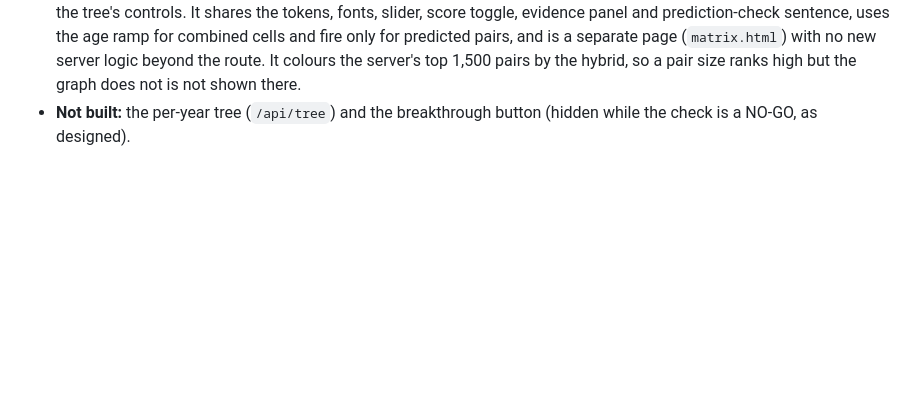
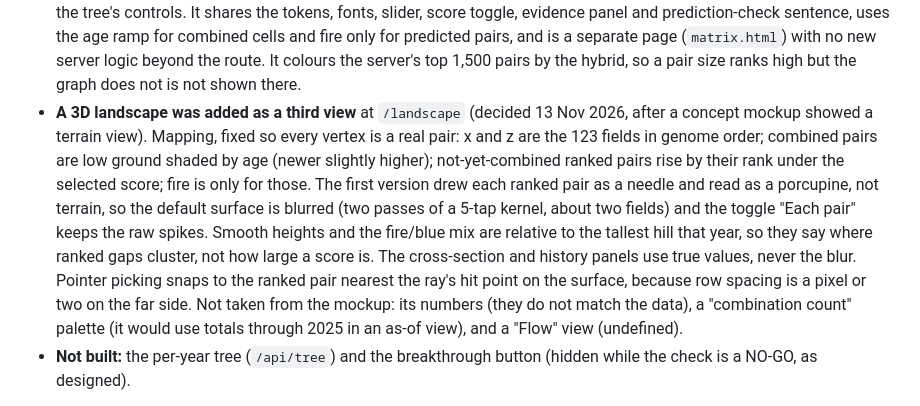
Before and after one commit to Rishikoli/prometheus, a Markdown page: docs/DESIGN.md, the part around the change. Rendered like a GitHub page; blank space fills up the shorter version.

```diff
--- a/docs/DESIGN.md
+++ b/docs/DESIGN.md
@@ -225,6 +225,15 @@ Differences, with the reason:
   controls. It shares the tokens, fonts, slider, score toggle, evidence panel and prediction-check sentence, uses the age ramp for
   combined cells and fire only for predicted pairs, and is a separate page (`matrix.html`) with no new server logic beyond the route.
   It colours the server's top 1,500 pairs by the hybrid, so a pair size ranks high but the graph does not is not shown there.
+- **A 3D landscape was added as a third view** at `/landscape` (decided 13 Nov 2026, after a concept mockup showed a terrain view).
+  Mapping, fixed so every vertex is a real pair: x and z are the 123 fields in genome order; combined pairs are low ground shaded by age
+  (newer slightly higher); not-yet-combined ranked pairs rise by their rank under the selected score; fire is only for those. The first
+  version drew each ranked pair as a needle and read as a porcupine, not terrain, so the default surface is blurred (two passes of a
+  5-tap kernel, about two fields) and the toggle "Each pair" keeps the raw spikes. Smooth heights and the fire/blue mix are relative to the
+  tallest hill that year, so they say where ranked gaps cluster, not how large a score is. The cross-section and history panels use true
+  values, never the blur. Pointer picking snaps to the ranked pair nearest the ray's hit point on the surface, because row spacing is a
+  pixel or two on the far side. Not taken from the mockup: its numbers (they do not match the data), a "combination count" palette
+  (it would use totals through 2025 in an as-of view), and a "Flow" view (undefined).
 - **Not built:** the per-year tree (`/api/tree`) and the breakthrough button (hidden while the check is a NO-GO, as designed).
 
 Observed limit: the bundled-tree layout puts every year's arcs in the same corridors, so 1985, 1998 and 2010 look alike at a
```
Also changed, not shown: README.md (+13 -2 lines), docs/DEMO.md (+2 -1 lines), docs/screenshots/landscape_2005.png (added), docs/screenshots/landscape_2010_pair.png (added), 10 other files.
